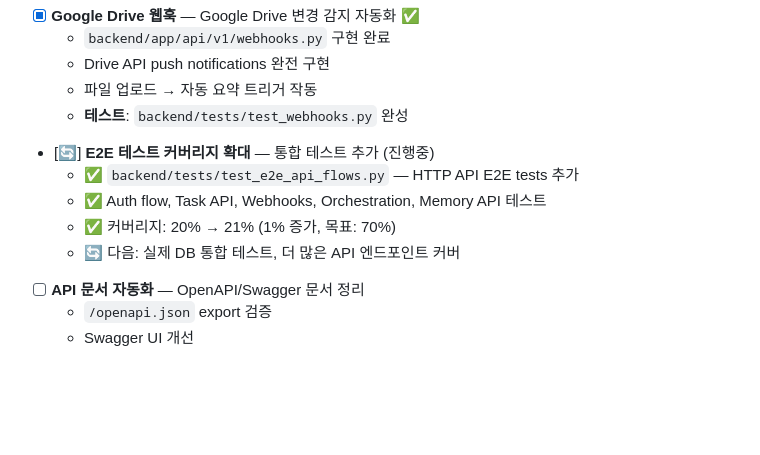
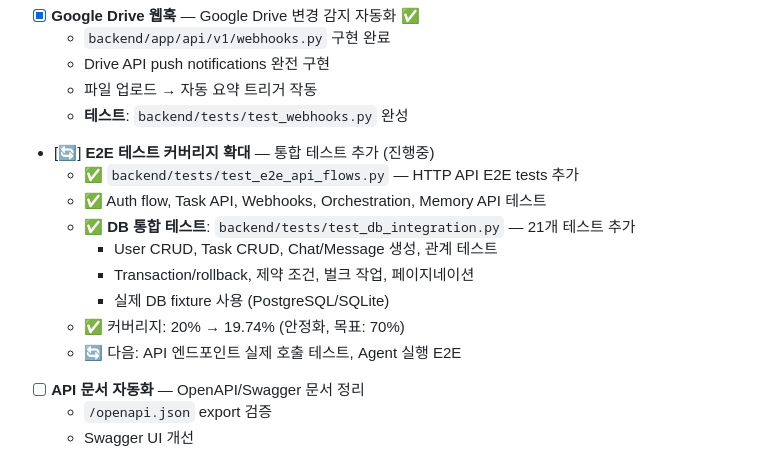
Before and after one commit to choibongseok/my-superagent, a Markdown page: TASKS.md, the part around the change. Rendered like a GitHub page; blank space fills up the shorter version.

Commit message:
docs: Update TASKS.md - DB integration tests complete (21 tests)

```diff
--- a/TASKS.md
+++ b/TASKS.md
@@ -40,8 +40,12 @@
 - [🔄] **E2E 테스트 커버리지 확대** — 통합 테스트 추가 (진행중)
   - ✅ `backend/tests/test_e2e_api_flows.py` — HTTP API E2E tests 추가
   - ✅ Auth flow, Task API, Webhooks, Orchestration, Memory API 테스트
-  - ✅ 커버리지: 20% → 21% (1% 증가, 목표: 70%)
-  - 🔄 다음: 실제 DB 통합 테스트, 더 많은 API 엔드포인트 커버
+  - ✅ **DB 통합 테스트**: `backend/tests/test_db_integration.py` — 21개 테스트 추가
+    - User CRUD, Task CRUD, Chat/Message 생성, 관계 테스트
+    - Transaction/rollback, 제약 조건, 벌크 작업, 페이지네이션
+    - 실제 DB fixture 사용 (PostgreSQL/SQLite)
+  - ✅ 커버리지: 20% → 19.74% (안정화, 목표: 70%)
+  - 🔄 다음: API 엔드포인트 실제 호출 테스트, Agent 실행 E2E
 
 - [ ] **API 문서 자동화** — OpenAPI/Swagger 문서 정리
   - `/openapi.json` export 검증
```
